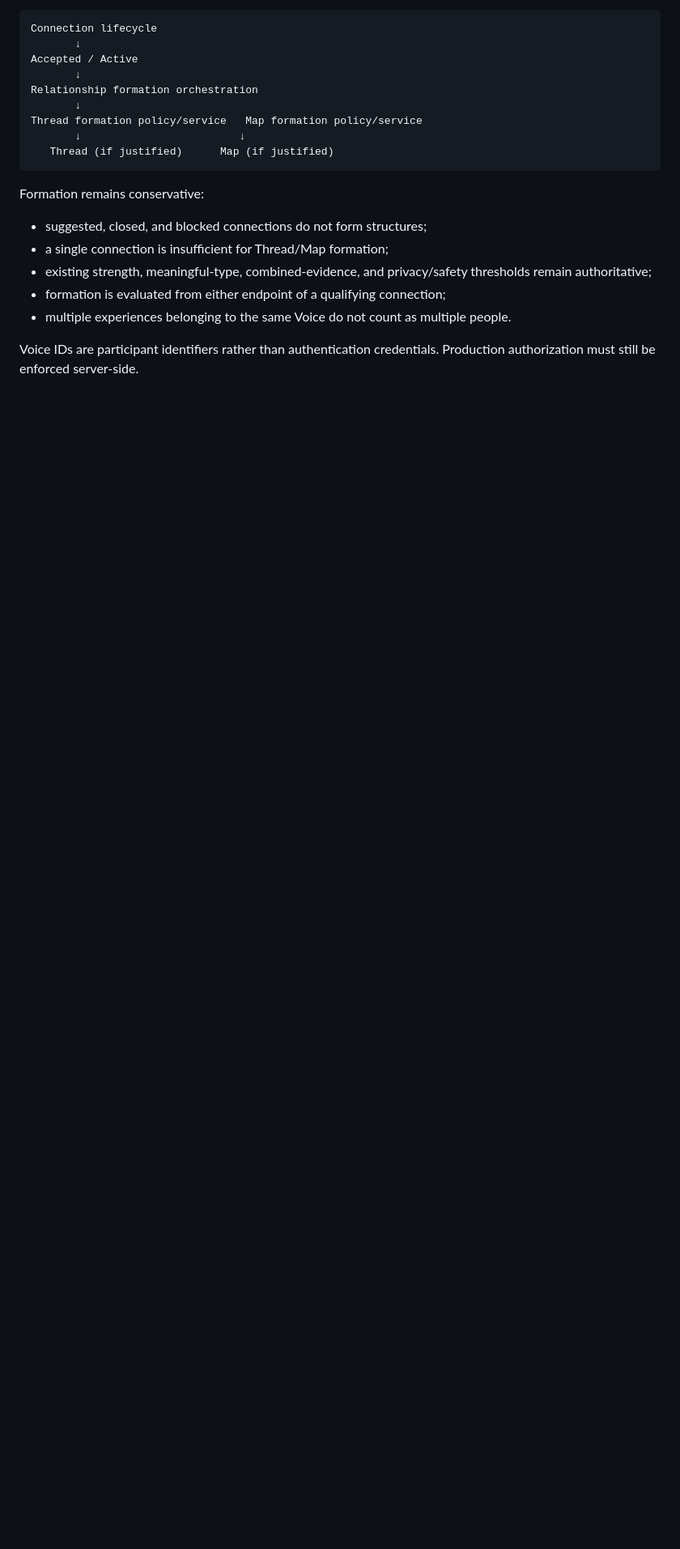
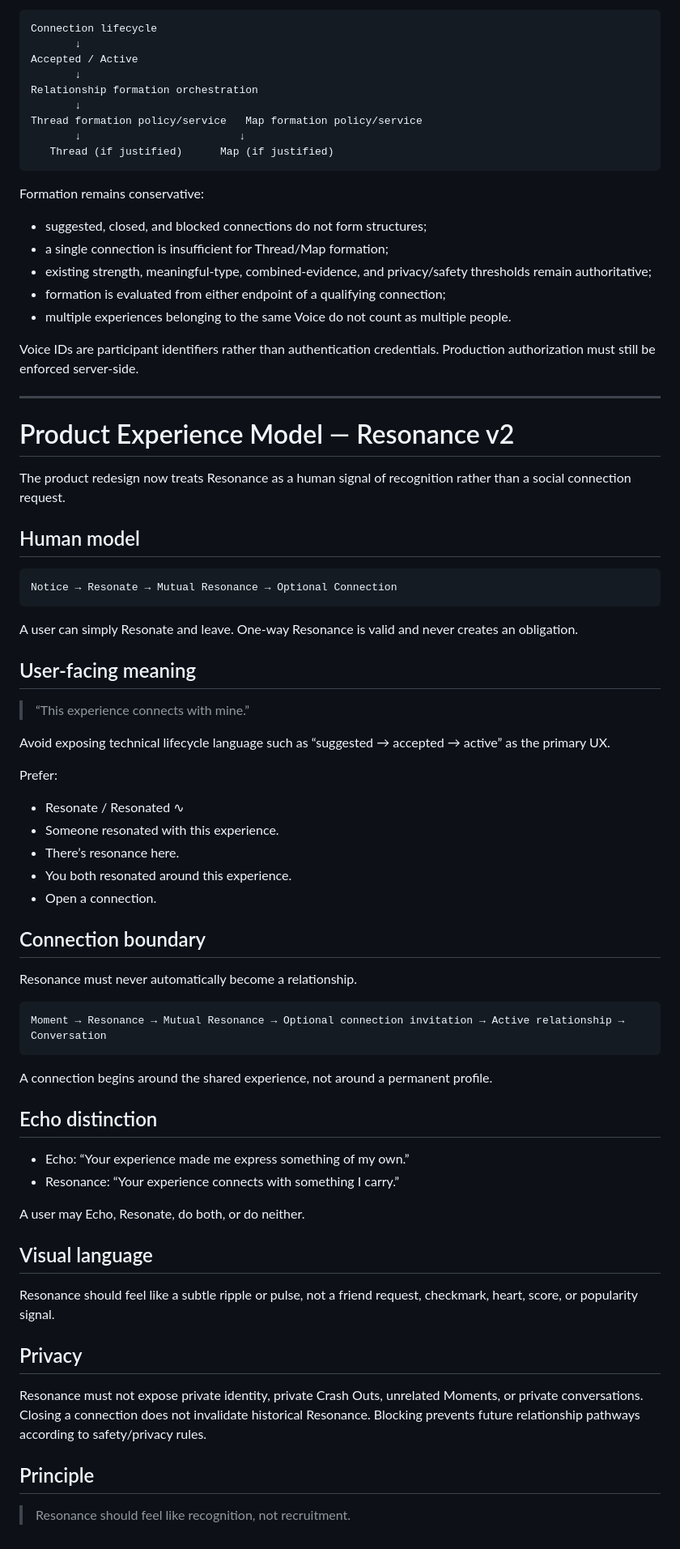
Before and after one commit to noyajesse/ventvo, a Markdown page: RESONANCE_SPEC.md, the part around the change. Shown at 81% size. GitHub-like rendering; blank space fills up the shorter version.

Commit message:
Document human Resonance product model

````diff
--- a/RESONANCE_SPEC.md
+++ b/RESONANCE_SPEC.md
@@ -1116,3 +1116,60 @@ Formation remains conservative:
 - multiple experiences belonging to the same Voice do not count as multiple people.
 
 Voice IDs are participant identifiers rather than authentication credentials. Production authorization must still be enforced server-side.
+
+
+---
+
+# Product Experience Model — Resonance v2
+
+The product redesign now treats Resonance as a human signal of recognition rather than a social connection request.
+
+## Human model
+
+```
+Notice → Resonate → Mutual Resonance → Optional Connection
+```
+
+A user can simply Resonate and leave. One-way Resonance is valid and never creates an obligation.
+
+## User-facing meaning
+
+> “This experience connects with mine.”
+
+Avoid exposing technical lifecycle language such as “suggested → accepted → active” as the primary UX.
+
+Prefer:
+- Resonate / Resonated ∿
+- Someone resonated with this experience.
+- There’s resonance here.
+- You both resonated around this experience.
+- Open a connection.
+
+## Connection boundary
+
+Resonance must never automatically become a relationship.
+
+```
+Moment → Resonance → Mutual Resonance → Optional connection invitation → Active relationship → Conversation
+```
+
+A connection begins around the shared experience, not around a permanent profile.
+
+## Echo distinction
+
+- Echo: “Your experience made me express something of my own.”
+- Resonance: “Your experience connects with something I carry.”
+
+A user may Echo, Resonate, do both, or do neither.
+
+## Visual language
+
+Resonance should feel like a subtle ripple or pulse, not a friend request, checkmark, heart, score, or popularity signal.
+
+## Privacy
+
+Resonance must not expose private identity, private Crash Outs, unrelated Moments, or private conversations. Closing a connection does not invalidate historical Resonance. Blocking prevents future relationship pathways according to safety/privacy rules.
+
+## Principle
+
+> Resonance should feel like recognition, not recruitment.
````
